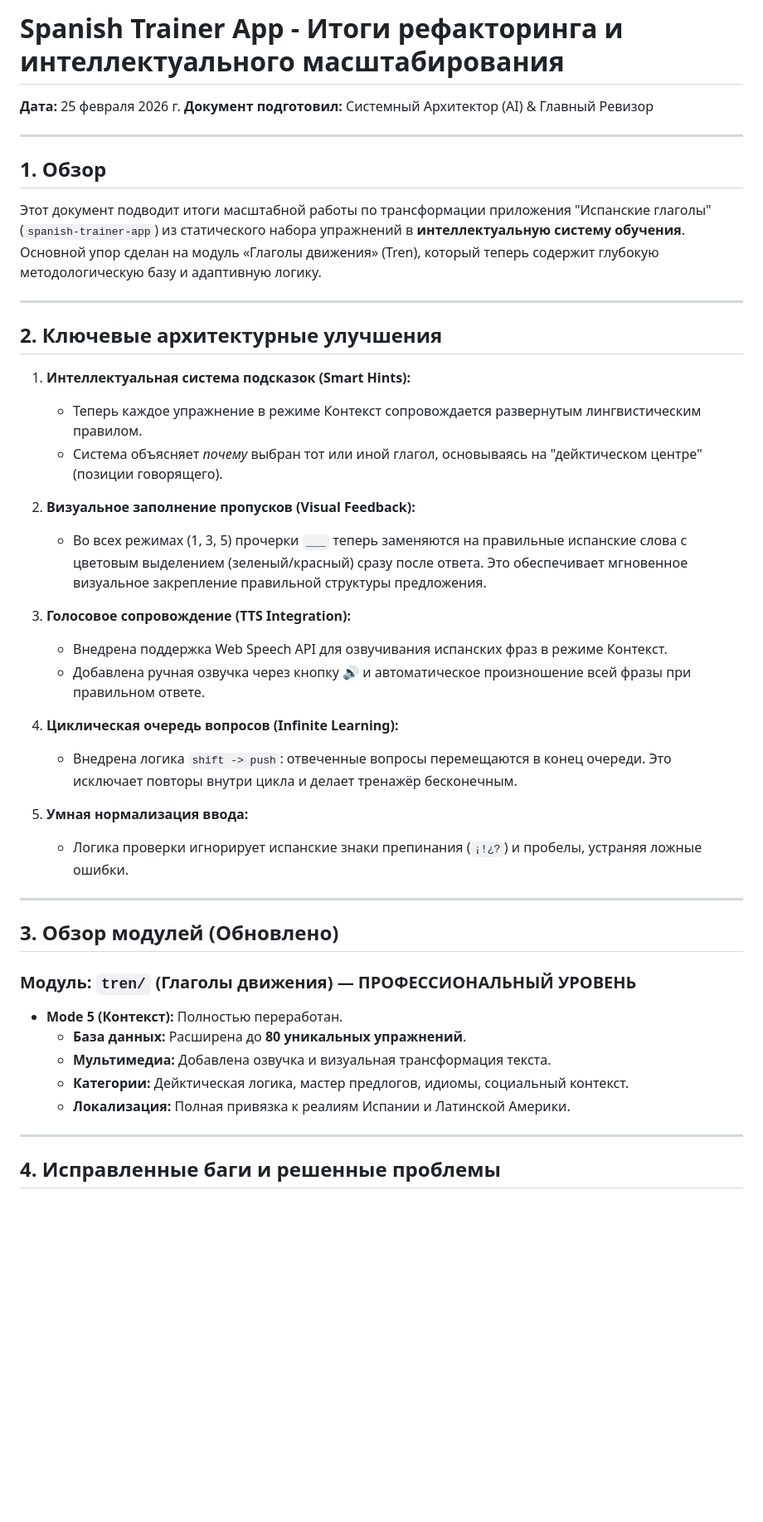
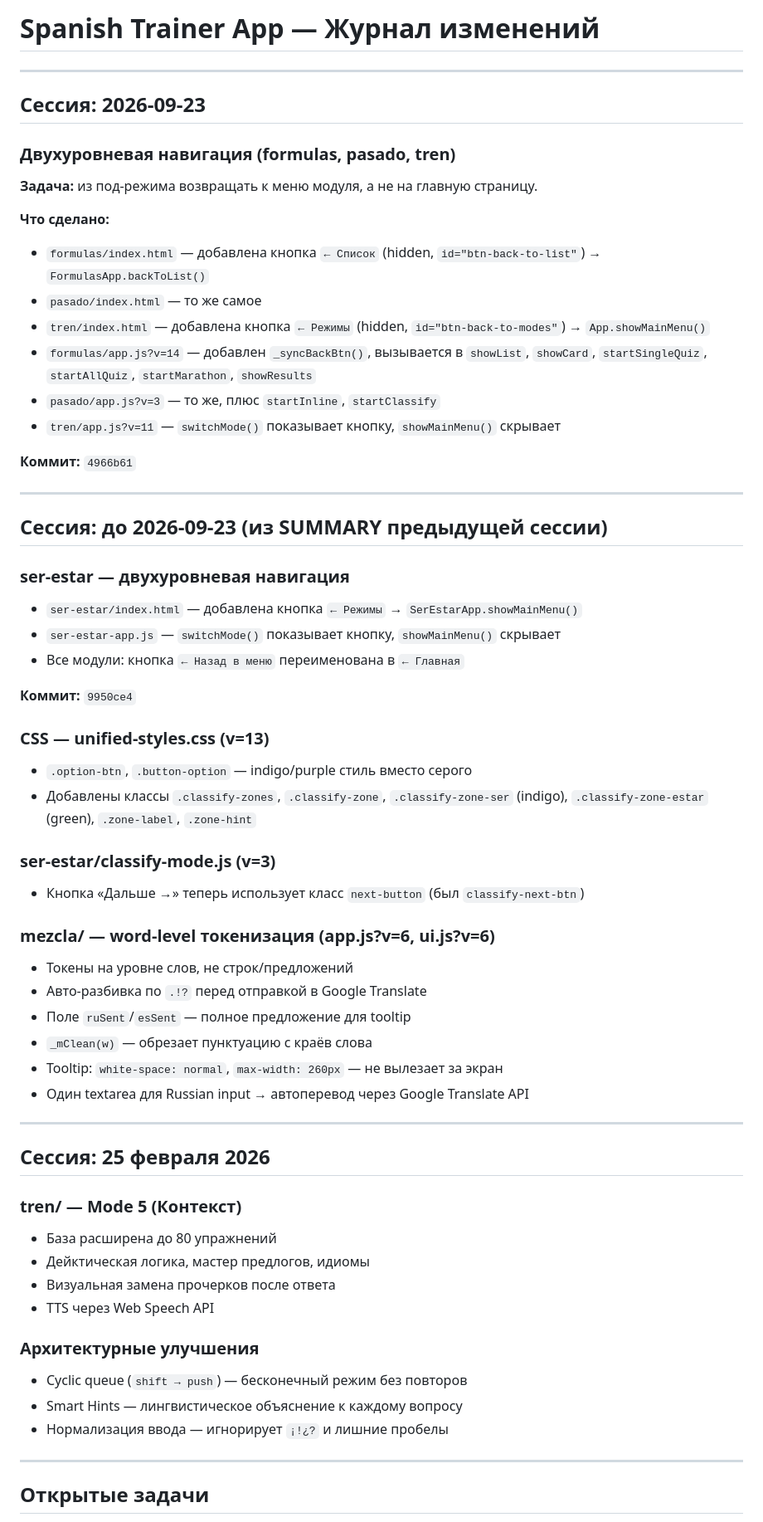
Before and after one commit to stivr4469/find-pair, a Markdown page: SUMMARY.MD, the part around one of its changes. Shown at 83% size. Drawn GitHub-style; blank space fills up the shorter version.

Commit message:
docs: обновить ARCHITECTURE.md и SUMMARY.MD до актуального состояния

```diff
--- a/SUMMARY.MD
+++ b/SUMMARY.MD
@@ -1,48 +1,71 @@
-# Spanish Trainer App - Итоги рефакторинга и интеллектуального масштабирования
-
-**Дата:** 25 февраля 2026 г.
-**Документ подготовил:** Системный Архитектор (AI) & Главный Ревизор
+# Spanish Trainer App — Журнал изменений
 
 ---
 
-## 1. Обзор
+## Сессия: 2026-09-23
 
-Этот документ подводит итоги масштабной работы по трансформации приложения "Испанские глаголы" (`spanish-trainer-app`) из статического набора упражнений в **интеллектуальную систему обучения**. Основной упор сделан на модуль «Глаголы движения» (Tren), который теперь содержит глубокую методологическую базу и адаптивную логику.
+### Двухуровневая навигация (formulas, pasado, tren)
+
+**Задача:** из под-режима возвращать к меню модуля, а не на главную страницу.
+
+**Что сделано:**
+- `formulas/index.html` — добавлена кнопка `← Список` (hidden, `id="btn-back-to-list"`) → `FormulasApp.backToList()`
+- `pasado/index.html` — то же самое
+- `tren/index.html` — добавлена кнопка `← Режимы` (hidden, `id="btn-back-to-modes"`) → `App.showMainMenu()`
+- `formulas/app.js?v=14` — добавлен `_syncBackBtn()`, вызывается в `showList`, `showCard`, `startSingleQuiz`, `startAllQuiz`, `startMarathon`, `showResults`
+- `pasado/app.js?v=3` — то же, плюс `startInline`, `startClassify`
+- `tren/app.js?v=11` — `switchMode()` показывает кнопку, `showMainMenu()` скрывает
+
+**Коммит:** `4966b61`
 
 ---
 
-## 2. Ключевые архитектурные улучшения
+## Сессия: до 2026-09-23 (из SUMMARY предыдущей сессии)
 
-1.  **Интеллектуальная система подсказок (Smart Hints):**
-    *   Теперь каждое упражнение в режиме Контекст сопровождается развернутым лингвистическим правилом.
-    *   Система объясняет *почему* выбран тот или иной глагол, основываясь на "дейктическом центре" (позиции говорящего).
+### ser-estar — двухуровневая навигация
 
-2.  **Визуальное заполнение пропусков (Visual Feedback):**
-    *   Во всех режимах (1, 3, 5) прочерки `___` теперь заменяются на правильные испанские слова с цветовым выделением (зеленый/красный) сразу после ответа. Это обеспечивает мгновенное визуальное закрепление правильной структуры предложения.
+- `ser-estar/index.html` — добавлена кнопка `← Режимы` → `SerEstarApp.showMainMenu()`
+- `ser-estar-app.js` — `switchMode()` показывает кнопку, `showMainMenu()` скрывает
+- Все модули: кнопка `← Назад в меню` переименована в `← Главная`
 
-3.  **Голосовое сопровождение (TTS Integration):**
-    *   Внедрена поддержка Web Speech API для озвучивания испанских фраз в режиме Контекст.
-    *   Добавлена ручная озвучка через кнопку 🔊 и автоматическое произношение всей фразы при правильном ответе.
+**Коммит:** `9950ce4`
 
-4.  **Циклическая очередь вопросов (Infinite Learning):**
-    *   Внедрена логика `shift -> push`: отвеченные вопросы перемещаются в конец очереди. Это исключает повторы внутри цикла и делает тренажёр бесконечным.
+### CSS — unified-styles.css (v=13)
 
-5.  **Умная нормализация ввода:**
-    *   Логика проверки игнорирует испанские знаки препинания (`¡!¿?`) и пробелы, устраняя ложные ошибки.
+- `.option-btn`, `.button-option` — indigo/purple стиль вместо серого
+- Добавлены классы `.classify-zones`, `.classify-zone`, `.classify-zone-ser` (indigo), `.classify-zone-estar` (green), `.zone-label`, `.zone-hint`
+
+### ser-estar/classify-mode.js (v=3)
+
+- Кнопка «Дальше →» теперь использует класс `next-button` (был `classify-next-btn`)
+
+### mezcla/ — word-level токенизация (app.js?v=6, ui.js?v=6)
+
+- Токены на уровне слов, не строк/предложений
+- Авто-разбивка по `.!?` перед отправкой в Google Translate
+- Поле `ruSent`/`esSent` — полное предложение для tooltip
+- `_mClean(w)` — обрезает пунктуацию с краёв слова
+- Tooltip: `white-space: normal`, `max-width: 260px` — не вылезает за экран
+- Один textarea для Russian input → автоперевод через Google Translate API
 
 ---
 
-## 3. Обзор модулей (Обновлено)
+## Сессия: 25 февраля 2026
 
-### Модуль: `tren/` (Глаголы движения) — **ПРОФЕССИОНАЛЬНЫЙ УРОВЕНЬ**
+### tren/ — Mode 5 (Контекст)
 
-*   **Mode 5 (Контекст):** Полностью переработан.
-    *   **База данных:** Расширена до **80 уникальных упражнений**.
-    *   **Мультимедиа:** Добавлена озвучка и визуальная трансформация текста.
-    *   **Категории:** Дейктическая логика, мастер предлогов, идиомы, социальный контекст.
-    *   **Локализация:** Полная привязка к реалиям Испании и Латинской Америки.
+- База расширена до 80 упражнений
+- Дейктическая логика, мастер предлогов, идиомы
+- Визуальная замена прочерков после ответа
+- TTS через Web Speech API
+
+### Архитектурные улучшения
+
+- Cyclic queue (`shift → push`) — бесконечный режим без повторов
+- Smart Hints — лингвистическое объяснение к каждому вопросу
+- Нормализация ввода — игнорирует `¡!¿?` и лишние пробелы
 
 ---
 
-## 4. Исправленные баги и решенные проблемы
+## Открытые задачи
 
```
Also changed, not shown: other parts of SUMMARY.MD (+4 -18 lines), ARCHITECTURE.md (+200 -163 lines).
